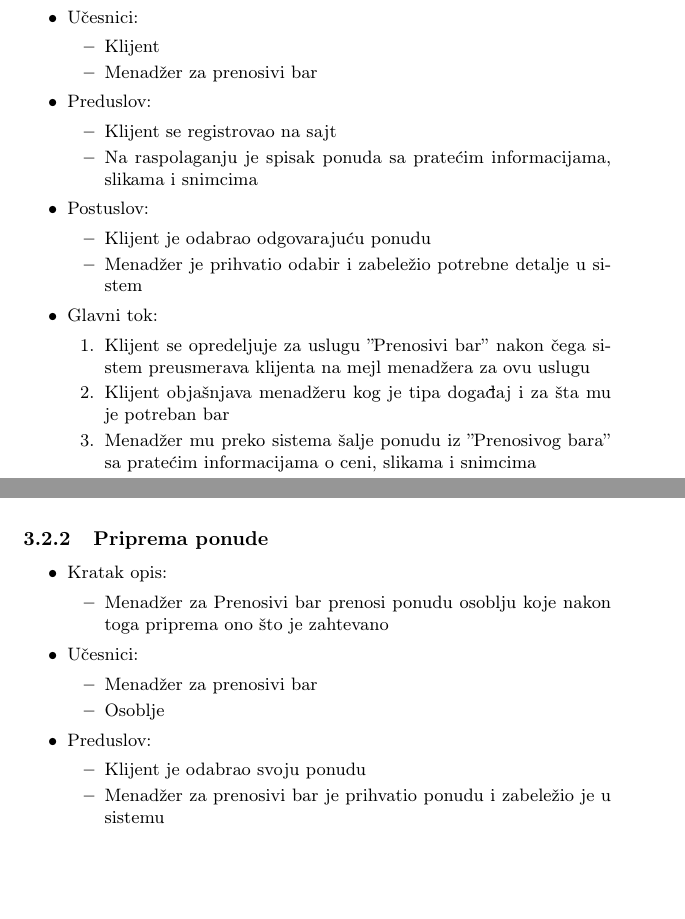
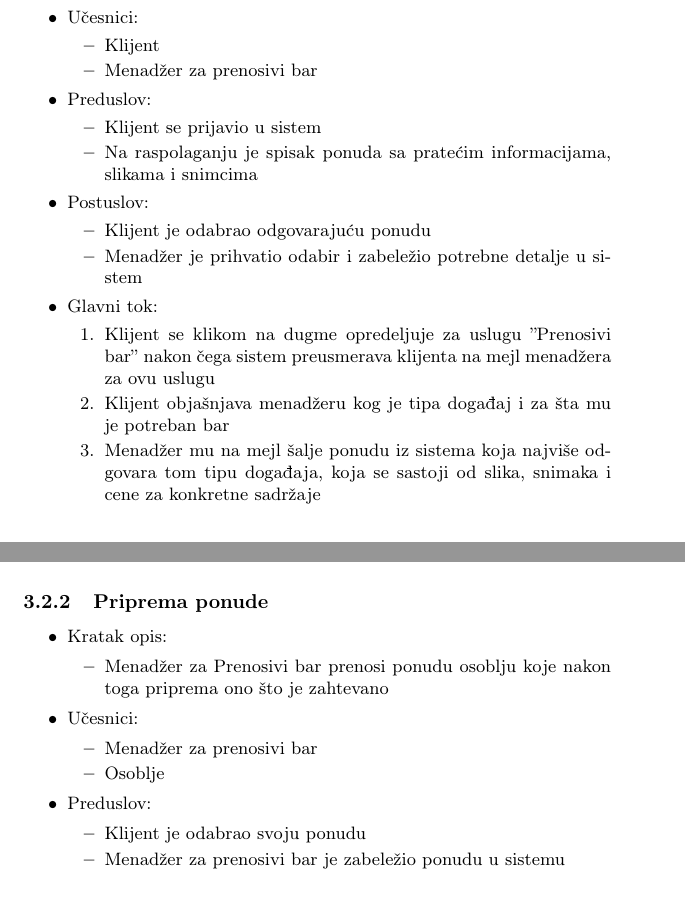
Before and after one commit to milicagaljak/ISZaDumaGroup, a LaTeX document (docs/main.tex): two parts of pages 9 and 10 of 27, joined at a grey line, cut so that both start at the same text, the shorter picture padded with empty space. Compiled offline with pdfLaTeX.

Commit message:
Izmenjen dijagram slucaja upotrebe Prenosivi bar

```diff
--- a/docs/main.tex
+++ b/docs/main.tex
@@ -269,7 +269,7 @@ Na slici \ref{fig:Tok} je prikazan dijagram toka podataka.
         \end{itemize}
     \item Preduslov:
         \begin{itemize}
-            \item Klijent se registrovao na sajt
+            \item Klijent se prijavio u sistem
 		    \item Na raspolaganju je spisak ponuda sa pratećim informacijama, slikama i snimcima
         \end{itemize}
     \item Postuslov:
@@ -279,11 +279,10 @@ Na slici \ref{fig:Tok} je prikazan dijagram toka podataka.
         \end{itemize}
     \item Glavni tok:
         \begin{enumerate}
-		    \item Klijent se opredeljuje za uslugu ''Prenosivi bar''
-		   nakon čega sistem preusmerava klijenta na mejl menadžera za ovu uslugu
+		    \item Klijent se klikom na dugme opredeljuje za uslugu ''Prenosivi bar'' nakon čega sistem preusmerava klijenta na mejl menadžera za ovu uslugu
 		    \item Klijent objašnjava menadžeru kog je tipa događaj i za šta mu je potreban bar
-		    \item Menadžer mu preko sistema šalje ponudu iz ''Prenosivog bara'' sa pratećim informacijama o ceni, slikama i snimcima
-		    \item Klijent bira sadržaj koji želi iz ponude i to se belezi u sistem
+		    \item Menadžer mu na mejl šalje ponudu iz  sistema koja najviše odgovara tom tipu događaja, koja se sastoji od slika, snimaka i cene za konkretne sadržaje
+		    \item Klijent bira sadržaj koji želi iz ponude i svaki odabir se beleži u sistem
 		    \item Klijent dogovara sa menadzerom detalje o datumu događaja, njegovom trajanju, dodatnim zahtevima i upitima
 		    \item Menadžer beleži sve dogovorene detalje u sistemu i rezerviše odgovarajući datum u sistemu
 		    \item Menadžer u sistemu formira račun za klijenta na koji se dodaju cene prenosivog bara i dekoracije. Cene pića dodaju se naknadno jer klijent plaća samo ono što je na događaju popijeno.
@@ -318,7 +317,7 @@ Na slici \ref{fig:Tok} je prikazan dijagram toka podataka.
     \item Preduslov:
         \begin{itemize}
             \item Klijent je odabrao svoju ponudu
-		    \item Menadžer za prenosivi bar je prihvatio ponudu i zabeležio je u sistemu
+		    \item Menadžer za prenosivi bar je zabeležio ponudu u sistemu
         \end{itemize}
     \item Postuslov:
         \begin{itemize}
```
Also changed, not shown: docs/Informacioni_sistemi.pdf, docs/main.tex (15 more changed lines).
